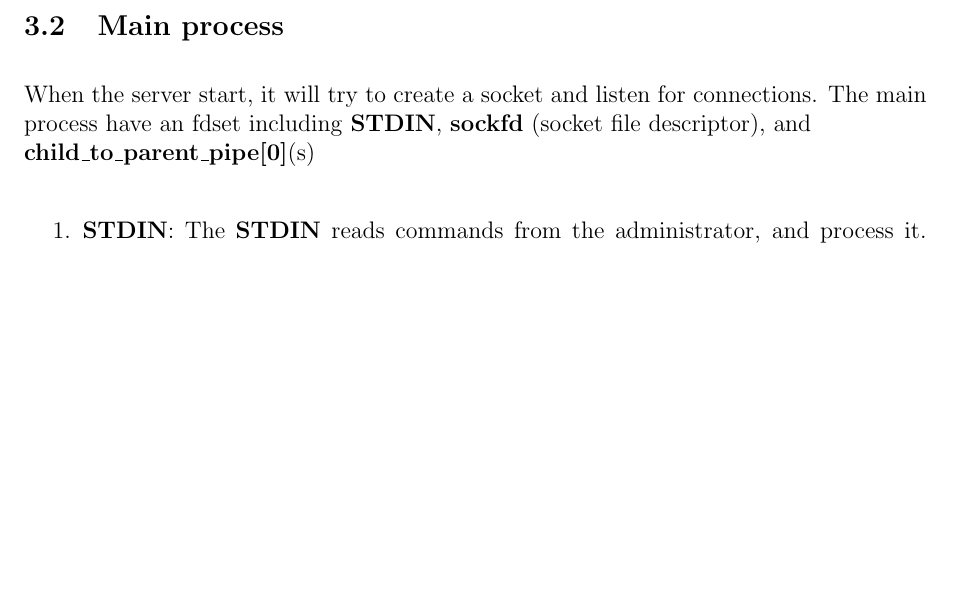
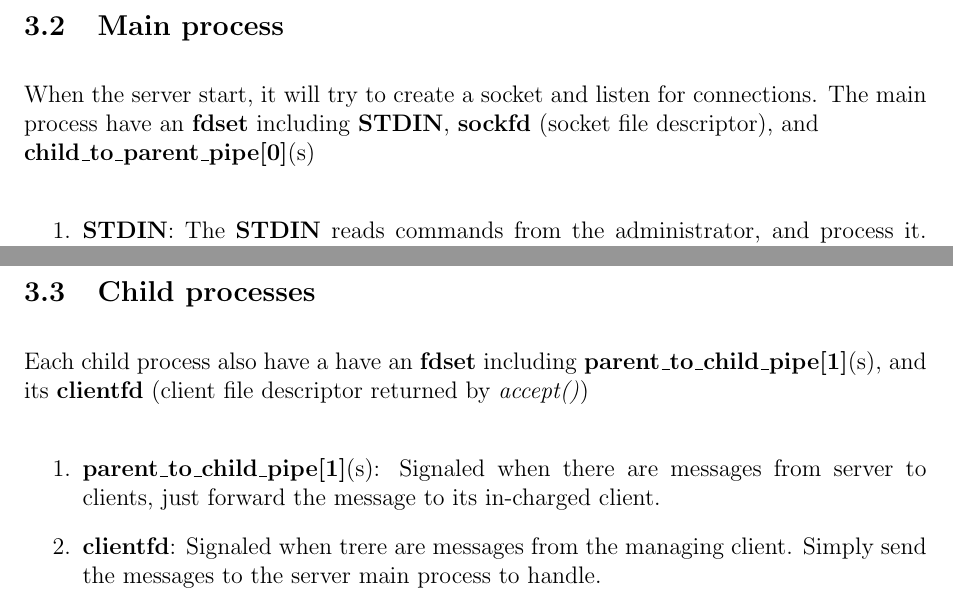
Before and after one commit to tung18tht/IRC-Centralized-Chat-System, a LaTeX document (Report/Report.tex): part of page 3 of 3 before the commit and two parts of pages 3 and 4 of 4 after it, the two joined at a grey line, cut so that both start at the same text, the shorter picture padded with empty space. Compiled offline with pdfLaTeX.

Commit message:
Add child process part

```diff
--- a/Report/Report.tex
+++ b/Report/Report.tex
@@ -68,7 +68,7 @@ The server will listen on a specific port for new connection. For each connectio
 
 \subsection{Main process}
 
-When the server start, it will try to create a socket and listen for connections. The main process have an fdset including \textbf{STDIN}, \textbf{sockfd} (socket file descriptor), and\\\textbf{child\_to\_parent\_pipe[0]}(s)
+When the server start, it will try to create a socket and listen for connections. The main process have an \textbf{fdset} including \textbf{STDIN}, \textbf{sockfd} (socket file descriptor), and\\\textbf{child\_to\_parent\_pipe[0]}(s)
 
 \begin{enumerate}
 \item \textbf{STDIN}: The \textbf{STDIN} reads commands from the administrator, and process it. Details about the commands will be discussed later.
@@ -78,13 +78,15 @@ When the server start, it will try to create a socket and listen for connections
 \item \textbf{child\_to\_parent\_pipe[0]}(s): These \textbf{pipes} signaled when there are messages from the child process (fundamentally from the client). The server will process the message. If it is a command, the command will be executed and response back the results to clients through \textbf{parent\_to\_child\_pipe[1]}(s). If it is a normal message, server will broadcast it to all connected clients (thorugh \textbf{pipes} with child process).
 \end{enumerate}
 
-% \subsection{Child processes}
+\subsection{Child processes}
 
-% have an fdset for parent_to_child_pipe, its clientfd
+Each child process also have a have an \textbf{fdset} including \textbf{parent\_to\_child\_pipe[1]}(s), and its \textbf{clientfd} (client file descriptor returned by \textit{accept()})
 
-% parent_to_child_pipe: send to client
+\begin{enumerate}
+\item \textbf{parent\_to\_child\_pipe[1]}(s): Signaled when there are messages from server to clients, just forward the message to its in-charged client.
 
-% clientfd: send to server main process
+\item \textbf{clientfd}: Signaled when trere are messages from the managing client. Simply send the messages to the server main process to handle.
+\end{enumerate}
 
 % \subsection{Client command}
 
```
Also changed, not shown: Report/Report.pdf.
